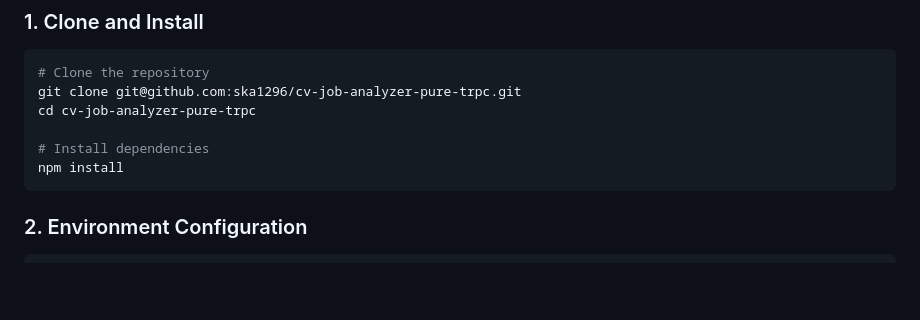
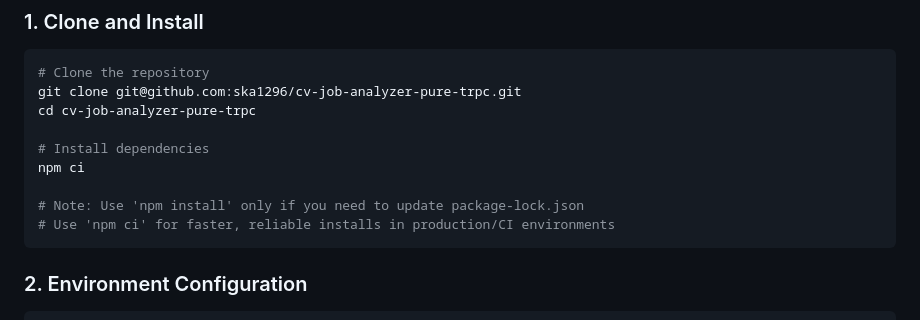
Before and after one commit to ska1296/cv-job-analyzer-pure-trpc, a Markdown page: README.md, the part around the change. Drawn GitHub-style; blank space fills up the shorter version.

Commit message:
docs: use npm ci instead of npm install for better practices
- Change setup instructions to use npm ci for faster, reliable installs
- Add explanatory note about when to use npm install vs npm ci
- Follows best practices for production and CI/CD environments
- npm ci is faster and ensures exact dependency versions from package-lock.json

````diff
--- a/README.md
+++ b/README.md
@@ -27,7 +27,10 @@ git clone git@github.com:ska1296/cv-job-analyzer-pure-trpc.git
 cd cv-job-analyzer-pure-trpc
 
 # Install dependencies
-npm install
+npm ci
+
+# Note: Use 'npm install' only if you need to update package-lock.json
+# Use 'npm ci' for faster, reliable installs in production/CI environments
 ```
 
 ### 2. Environment Configuration
````
